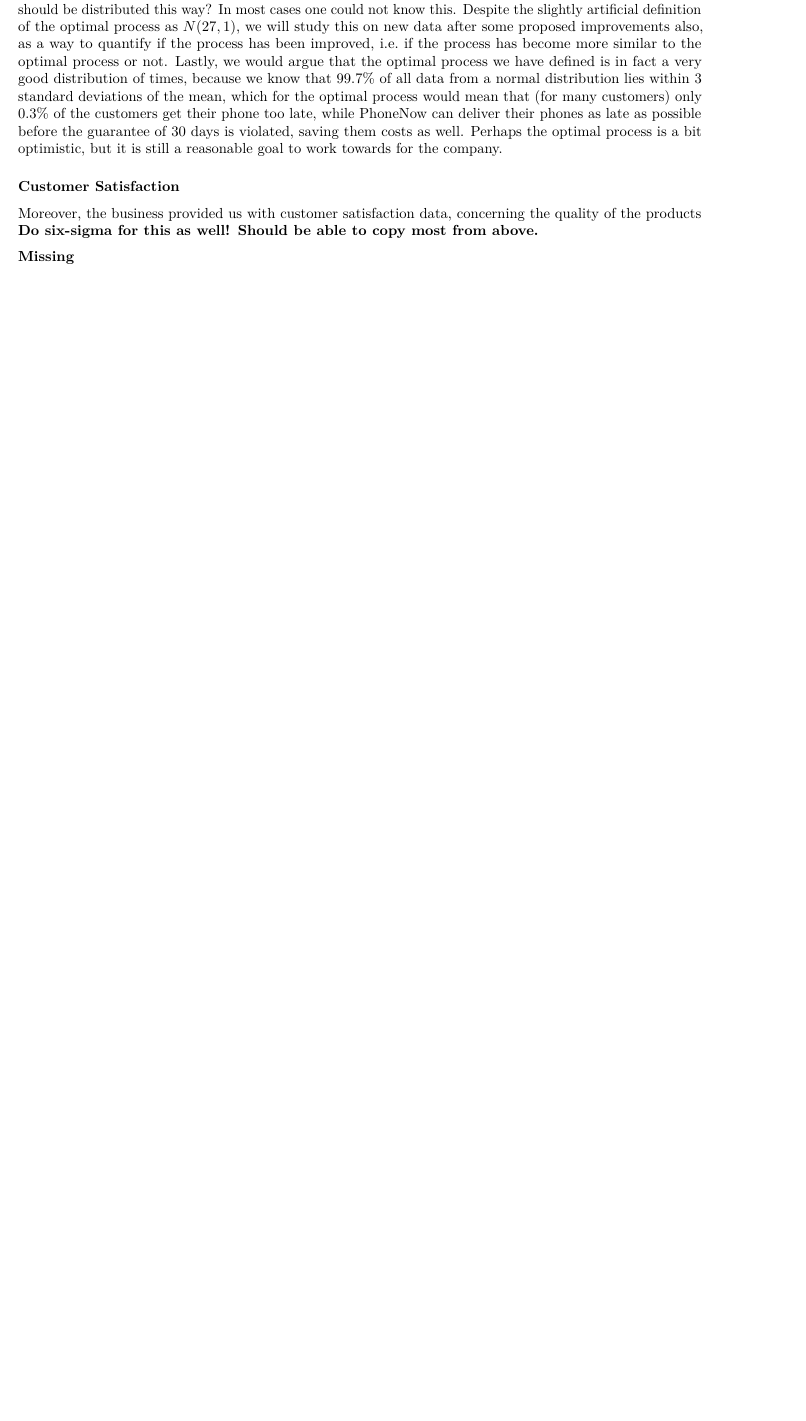
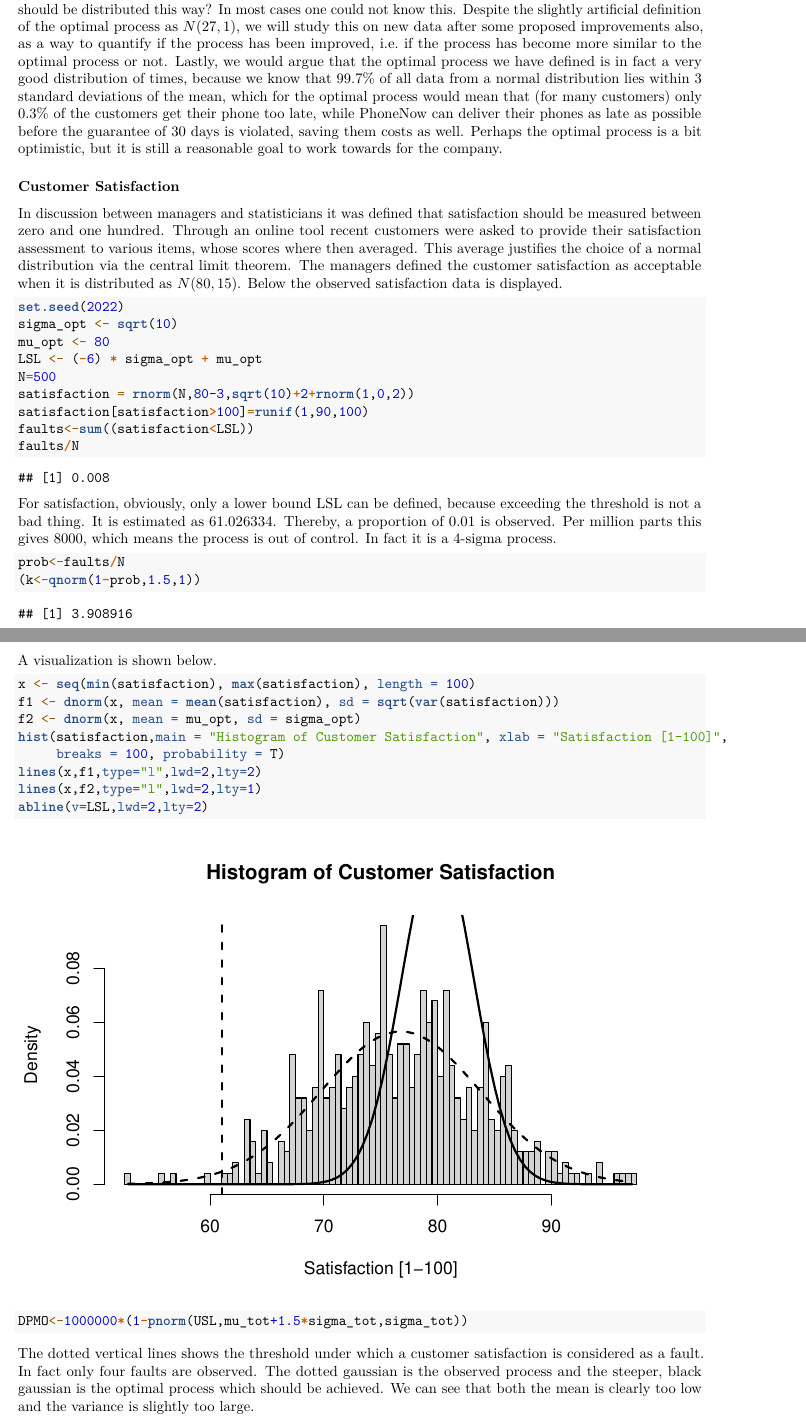
Before and after one commit to alexaoh/stat4BusMan, an R Markdown document (Assignment2/six_sigma_project.Rmd): part of page 9 of 21 before the commit and two parts of pages 9 and 10 of 22 after it, the two joined at a grey line, cut so that both start at the same text, the shorter picture padded with empty space. Rendered offline with R 4.5, knitr and Pandoc, then LaTeX, with nearby package versions; both versions are drawn in the output format of the newer one; some code elsewhere in the file could not run offline.

Commit message:
satisfaction data and six sigma graphs

````diff
--- a/Assignment2/six_sigma_project.Rmd
+++ b/Assignment2/six_sigma_project.Rmd
@@ -3,14 +3,14 @@ title: "Six-Sigma Project: Production of phones at PhoneNow"
 author: "Alexander, Rodrigo and Johannes"
 date: "`r format(Sys.time(), '%d %B, %Y')`"
 output:
+  pdf_document:
+    toc: yes
+    toc_depth: 2
   html_document:
     code_folding: hide
     fig_caption: yes
     include:
     number_sections: yes
-    toc: yes
-    toc_depth: 2
-  pdf_document:
     toc: yes
     toc_depth: 2
 toc-title: Index
@@ -158,6 +158,46 @@ From the first chart we gain the same conclusion as earlier, namely that the pro
 
 ### Customer Satisfaction
 
-Moreover, the business provided us with customer satisfaction data, concerning the quality of the products **Do six-sigma for this as well! Should be able to copy most from above.**
+In discussion between managers and statisticians it was defined that satisfaction should be measured between zero and one hundred.
+Through an online tool recent customers were asked to provide their satisfaction assessment to various items, whose scores where then averaged. This average justifies the choice of a normal distribution via the central limit theorem.
+The managers defined the customer satisfaction as acceptable when it is distributed as $N(80, 15)$.
+Below the observed satisfaction data is displayed.
 
-**Missing**
+
+```{r}
+set.seed(2022)
+sigma_opt <- sqrt(10)
+mu_opt <- 80
+LSL <- (-6) * sigma_opt + mu_opt
+N=500
+satisfaction = rnorm(N,80-3,sqrt(10)+2+rnorm(1,0,2))
+satisfaction[satisfaction>100]=runif(1,90,100)
+faults<-sum((satisfaction<LSL))
+faults/N
+```
+
+For satisfaction, obviously, only a lower bound LSL can be defined, because exceeding the threshold is not a bad thing. It is estimated as `r LSL`.
+Thereby, a proportion of `r round(faults/N, 2)` is observed. Per million parts this gives `r faults/N*10^6`, which means the process is out of control.
+In fact it is a 4-sigma process.
+```{r}
+prob<-faults/N
+(k<-qnorm(1-prob,1.5,1))
+```
+
+A visualization is shown below.
+
+```{r, results="hide"}
+x <- seq(min(satisfaction), max(satisfaction), length = 100)
+f1 <- dnorm(x, mean = mean(satisfaction), sd = sqrt(var(satisfaction)))
+f2 <- dnorm(x, mean = mu_opt, sd = sigma_opt)
+hist(satisfaction,main = "Histogram of Customer Satisfaction", xlab = "Satisfaction [1-100]",
+     breaks = 100, probability = T)
+lines(x,f1,type="l",lwd=2,lty=2)
+lines(x,f2,type="l",lwd=2,lty=1)
+abline(v=LSL,lwd=2,lty=2)
+
+DPMO<-1000000*(1-pnorm(USL,mu_tot+1.5*sigma_tot,sigma_tot))
+
+```
+The dotted vertical lines shows the threshold under which a customer satisfaction is considered as a fault. In fact only four faults are observed.
+The dotted gaussian is the observed process and the steeper, black gaussian is the optimal process which should be achieved. We can see that both the mean is clearly too low and the variance is slightly too large.
````
Also changed, not shown: Assignment2/six_sigma_project.Rmd (53 more changed lines).
